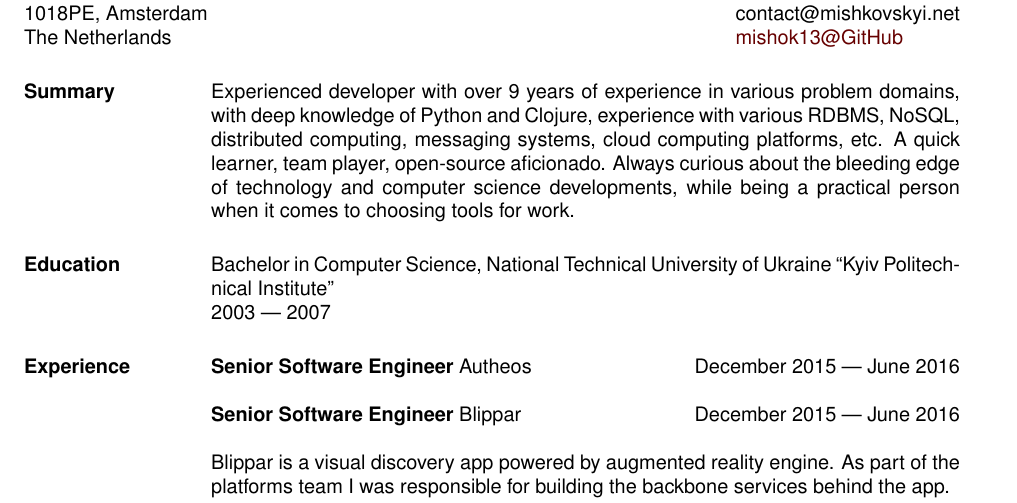
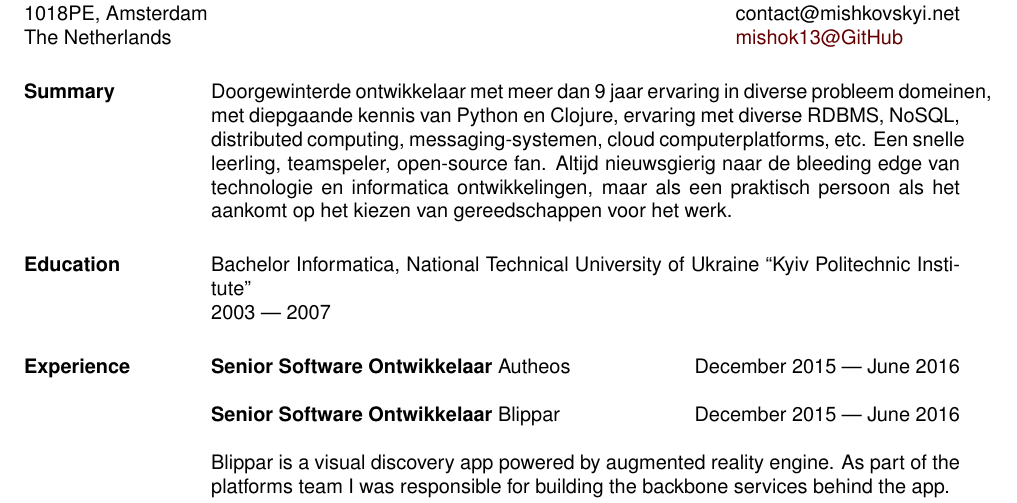
Before and after one commit to mishok13/cv, a LaTeX CV (cv.tex): part of page 1 of 4, cut so that both start at the same text. Compiled offline with pdfLaTeX.

Commit message:
Kicking it off

```diff
--- a/cv.tex
+++ b/cv.tex
@@ -26,25 +26,26 @@
 \begin{resume}
 
 \section{Summary}
-Experienced developer with over 9 years of experience in various
-problem domains, with deep knowledge of Python and Clojure, experience
-with various RDBMS, NoSQL, distributed computing, messaging systems,
-cloud computing platforms, etc. A quick learner, team player,
-open-source aficionado. Always curious about the bleeding edge of
-technology and computer science developments, while being a practical
-person when it comes to choosing tools for work.
+Doorgewinterde ontwikkelaar met meer dan 9 jaar ervaring in diverse
+probleem domeinen, met diepgaande kennis van Python en Clojure,
+ervaring met diverse RDBMS, NoSQL, distributed computing,
+messaging-systemen, cloud computerplatforms, etc. Een snelle leerling,
+teamspeler, open-source fan. Altijd nieuwsgierig naar de bleeding edge
+van technologie en informatica ontwikkelingen, maar als een praktisch
+persoon als het aankomt op het kiezen van gereedschappen voor het
+werk.
 
 \section{Education}
-Bachelor in Computer Science, National Technical University of Ukraine ``Kyiv Politechnical Institute'' \\
+Bachelor Informatica, National Technical University of Ukraine ``Kyiv Politechnic Institute'' \\
 2003 --- 2007
 
 \section{Experience}
 
-{\bf Senior Software Engineer} Autheos \hfill December 2015 --- June 2016
+{\bf Senior Software Ontwikkelaar} Autheos \hfill December 2015 --- June 2016
 
 
 
-{\bf Senior Software Engineer} Blippar \hfill December 2015 --- June 2016
+{\bf Senior Software Ontwikkelaar} Blippar \hfill December 2015 --- June 2016
 
 Blippar is a visual discovery app powered by augmented reality
 engine. As part of the platforms team I was responsible for building
```
